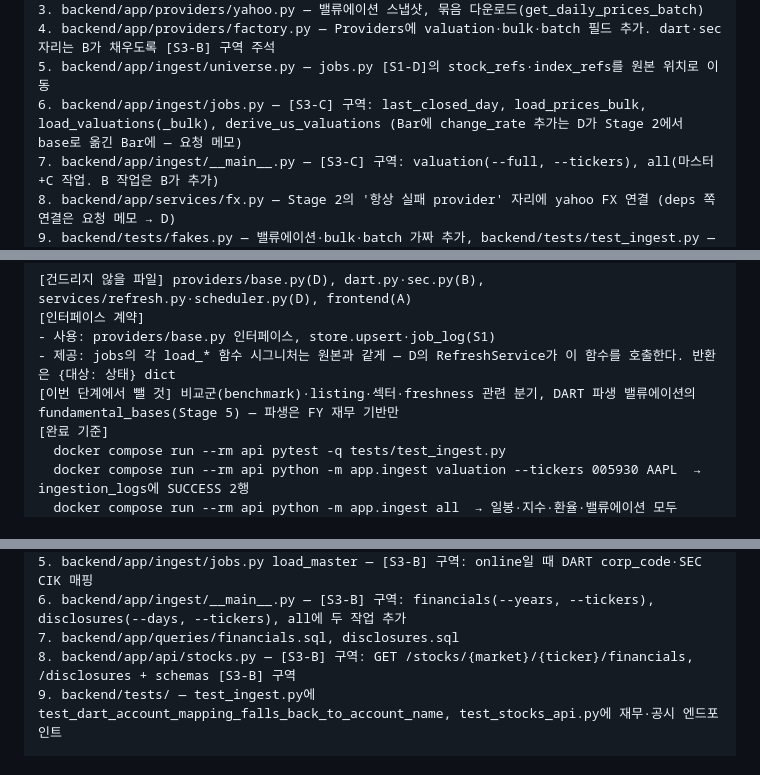
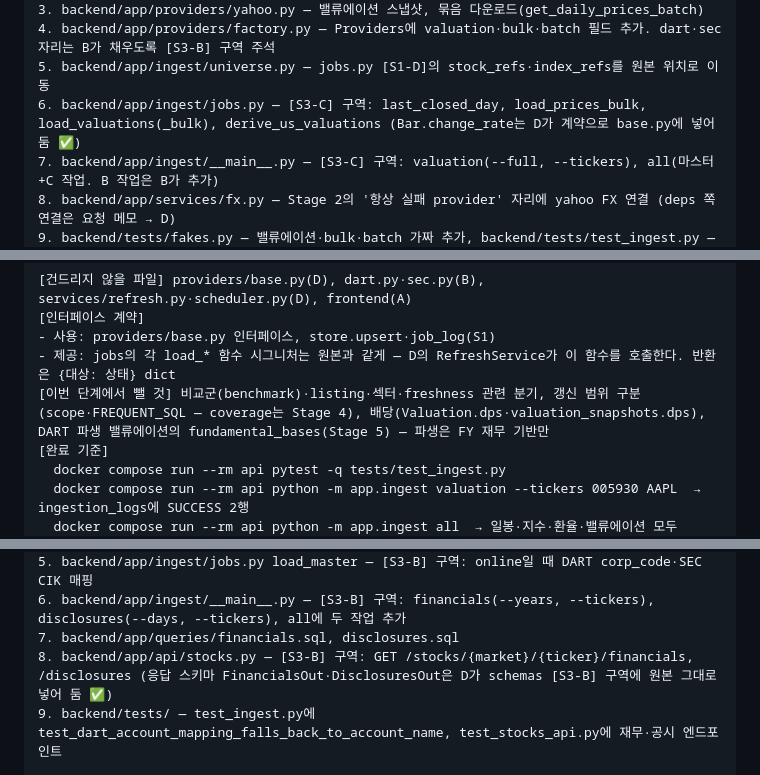
Before and after one commit to Hunseokc/ax_class_semiproject, a Markdown page: team/prompts/stage3.md, 3 parts joined by grey strips. GitHub-like rendering.

Commit message:
docs(team): Stage 3 프롬프트를 계약에 맞춤 — Bar.change_rate·응답 스키마는 D가 넣어 둠, C의 뺄 것에 scope·dps
Co-Authored-By: Claude Opus 5.5 <noreply@anthropic.com>

```diff
--- a/team/prompts/stage3.md
+++ b/team/prompts/stage3.md
@@ -25,7 +25,7 @@
 3. backend/app/providers/yahoo.py — 밸류에이션 스냅샷, 묶음 다운로드(get_daily_prices_batch)
 4. backend/app/providers/factory.py — Providers에 valuation·bulk·batch 필드 추가. dart·sec 자리는 B가 채우도록 [S3-B] 구역 주석
 5. backend/app/ingest/universe.py — jobs.py [S1-D]의 stock_refs·index_refs를 원본 위치로 이동
-6. backend/app/ingest/jobs.py — [S3-C] 구역: last_closed_day, load_prices_bulk, load_valuations(_bulk), derive_us_valuations (Bar에 change_rate 추가는 D가 Stage 2에서 base로 옮긴 Bar에 — 요청 메모)
+6. backend/app/ingest/jobs.py — [S3-C] 구역: last_closed_day, load_prices_bulk, load_valuations(_bulk), derive_us_valuations (Bar.change_rate는 D가 계약으로 base.py에 넣어 둠 ✅)
 7. backend/app/ingest/__main__.py — [S3-C] 구역: valuation(--full, --tickers), all(마스터+C 작업. B 작업은 B가 추가)
 8. backend/app/services/fx.py — Stage 2의 '항상 실패 provider' 자리에 yahoo FX 연결 (deps 쪽 연결은 요청 메모 → D)
 9. backend/tests/fakes.py — 밸류에이션·bulk·batch 가짜 추가, backend/tests/test_ingest.py — 원본의 남은 테스트
@@ -41,7 +41,7 @@
 [인터페이스 계약]
 - 사용: providers/base.py 인터페이스, store.upsert·job_log(S1)
 - 제공: jobs의 각 load_* 함수 시그니처는 원본과 같게 — D의 RefreshService가 이 함수를 호출한다. 반환은 {대상: 상태} dict
-[이번 단계에서 뺄 것] 비교군(benchmark)·listing·섹터·freshness 관련 분기, DART 파생 밸류에이션의 fundamental_bases(Stage 5) — 파생은 FY 재무 기반만
+[이번 단계에서 뺄 것] 비교군(benchmark)·listing·섹터·freshness 관련 분기, 갱신 범위 구분(scope·FREQUENT_SQL — coverage는 Stage 4), 배당(Valuation.dps·valuation_snapshots.dps), DART 파생 밸류에이션의 fundamental_bases(Stage 5) — 파생은 FY 재무 기반만
 [완료 기준]
   docker compose run --rm api pytest -q tests/test_ingest.py
   docker compose run --rm api python -m app.ingest valuation --tickers 005930 AAPL  → ingestion_logs에 SUCCESS 2행
@@ -71,7 +71,7 @@
 5. backend/app/ingest/jobs.py load_master — [S3-B] 구역: online일 때 DART corp_code·SEC CIK 매핑
 6. backend/app/ingest/__main__.py — [S3-B] 구역: financials(--years, --tickers), disclosures(--days, --tickers), all에 두 작업 추가
 7. backend/app/queries/financials.sql, disclosures.sql
-8. backend/app/api/stocks.py — [S3-B] 구역: GET /stocks/{market}/{ticker}/financials, /disclosures + schemas [S3-B] 구역
+8. backend/app/api/stocks.py — [S3-B] 구역: GET /stocks/{market}/{ticker}/financials, /disclosures (응답 스키마 FinancialsOut·DisclosuresOut은 D가 schemas [S3-B] 구역에 원본 그대로 넣어 둠 ✅)
 9. backend/tests/ — test_ingest.py에 test_dart_account_mapping_falls_back_to_account_name, test_stocks_api.py에 재무·공시 엔드포인트
 
 [파트별 확인 — 계획표의 "파트별 확인 지점"으로 그대로 쓴다. 파일마다 만든 직후 돌려 보고(CLAUDE.md 3절 ③), 파트가 끝날 때마다 실제로 실행해서 "여기까지 만든 것"을 보여 주고 아주 쉽게 설명한다(3-1)]
```
